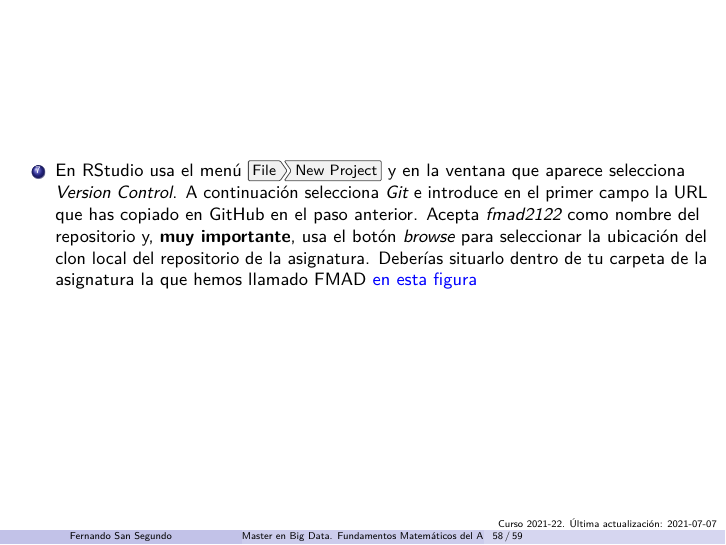
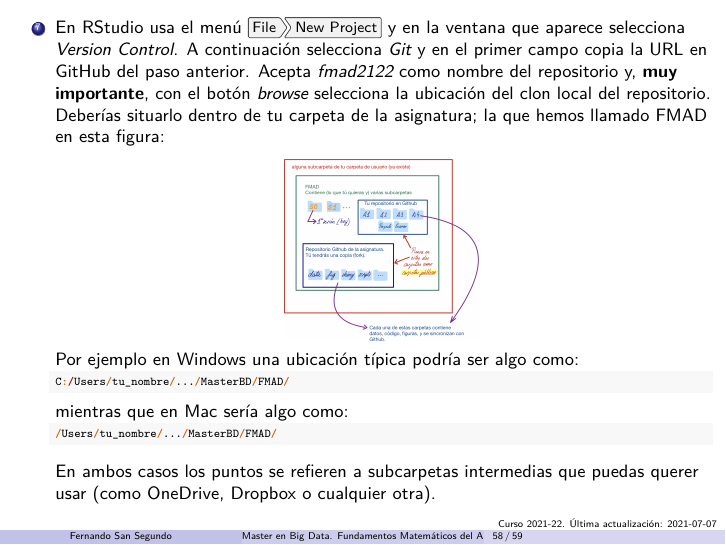
Before and after one commit to fsansegundo/fmad2122, an R Markdown document (sesion01.Rmd): page 58 of 59. Rendered offline with R 4.5, knitr and Pandoc, then LaTeX, with nearby package versions; some code elsewhere in the file could not run offline; a font, style sheet, LaTeX package, included part or bibliography that could not be used is replaced or left out; the gapminder table comes from the copy in Python's plotly package.

Commit message:
Sesion 01:
- Changes to the GitHub setup instructions
- and to the folder structure

````diff
--- a/sesion01.Rmd
+++ b/sesion01.Rmd
@@ -689,7 +689,24 @@ $\includegraphics[width=0.7cm]{fig/01-fig21-boton_code_GitHub.png}$ y en la vent
 
 ---
 
-7. En RStudio usa el menú $\text{\menu[,]{File, New Project}}$ y en la ventana que aparece selecciona *Version Control*. A continuación selecciona *Git* e introduce en el primer campo la URL que has copiado en GitHub en el paso anterior. Acepta *fmad2122* como nombre del repositorio y, **muy importante**, usa el botón *browse* para seleccionar la ubicación del clon local del repositorio de la asignatura. Deberías situarlo dentro de tu carpeta de la asignatura la que hemos llamado FMAD [\textcolor{blue}{en esta figura}](estructura_carpetas)
+7. En RStudio usa el menú $\text{\menu[,]{File, New Project}}$ y en la ventana que aparece selecciona *Version Control*. A continuación selecciona *Git* y en el primer campo copia la URL en GitHub del paso anterior. Acepta *fmad2122* como nombre del repositorio y, **muy importante**, con el botón *browse* selecciona la ubicación del clon local del repositorio. Deberías situarlo dentro de tu carpeta de la asignatura; la que hemos llamado FMAD en esta figura:
+    ```{r echo=FALSE, comment=NULL, fig.align='center', out.width = "30%",  purl=FALSE}
+    include_graphics(figpath("01-fig19-EstructuraCarpetasAsignatura.png"))
+    ```
+Por ejemplo en Windows una ubicación típica podría ser algo como:
+\scriptsize
+    ```{r eval=FALSE}
+    C:/Users/tu_nombre/.../MasterBD/FMAD/
+    ```
+    \normalsize mientras que en Mac sería algo como: \scriptsize
+    ```{r eval=FALSE}
+    /Users/tu_nombre/.../MasterBD/FMAD/
+    ```
+    \normalsize En ambos casos los puntos se refieren a subcarpetas intermedias que puedas querer usar (como OneDrive, Dropbox o cualquier otra).
+
+
+
+
 
 ## Referencias para la sesión
 
````
Also changed, not shown: fig/01-fig19-EstructuraCarpetasAsignatura.png, 1 other file.
